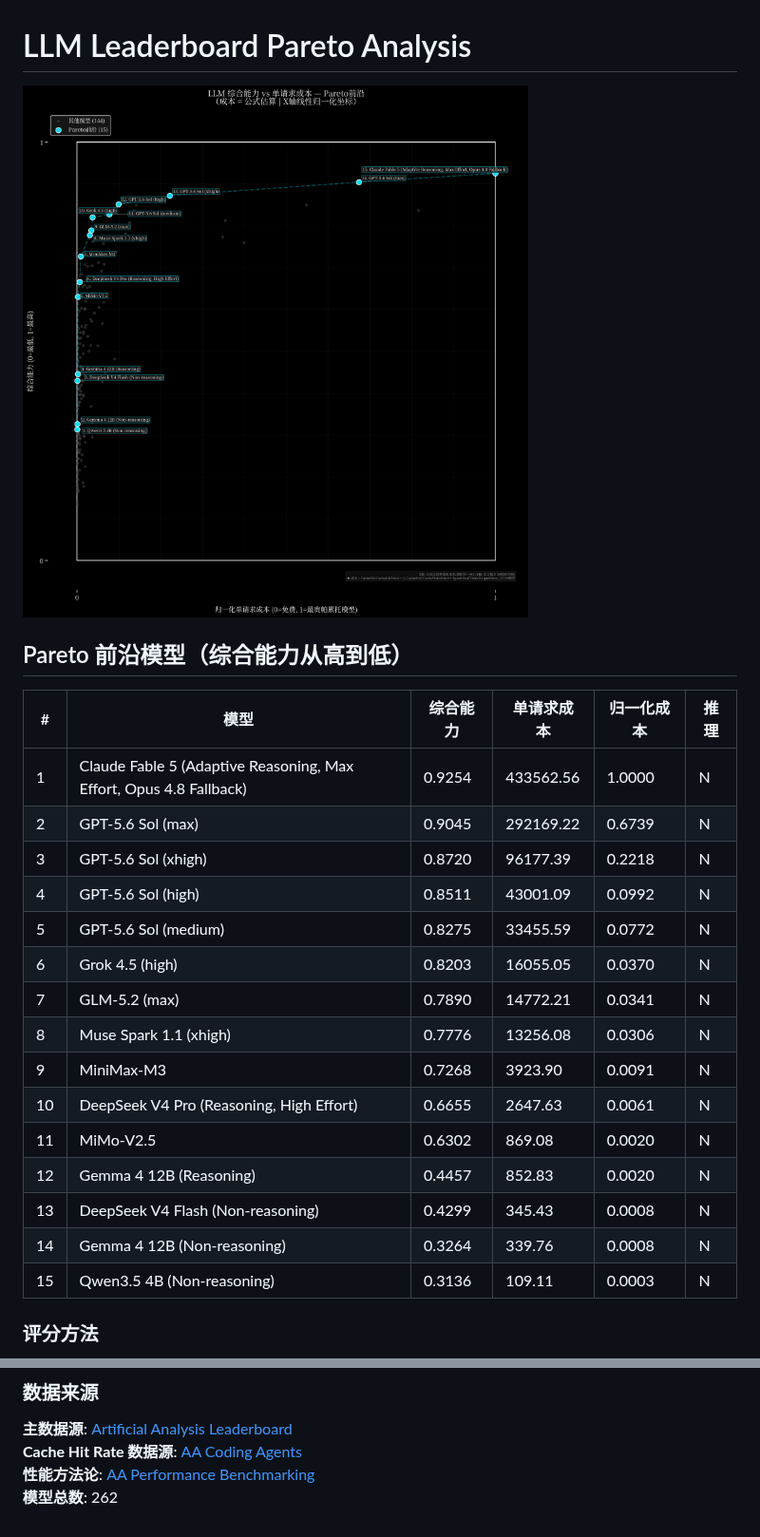
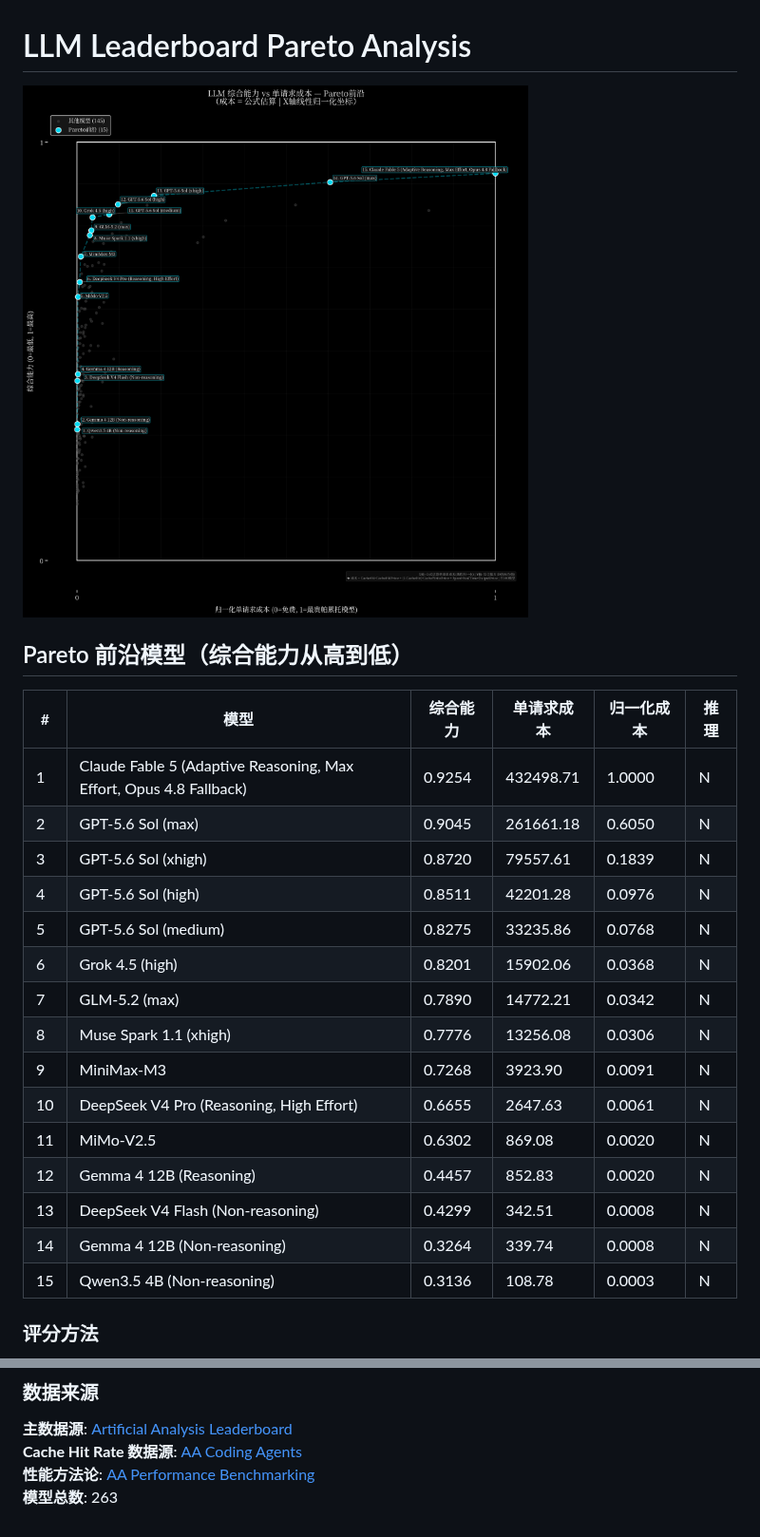
Before and after one commit to Elaman0117/Generic-LLM-Leaderboard, a Markdown page: README.md, 2 parts joined by grey strips. Shown at 95% size. GitHub-like rendering; pictures changed too: output/pareto_analysis.png.

Commit message:
🔄 Update leaderboard analysis 2026-07-16

```diff
--- a/README.md
+++ b/README.md
@@ -6,21 +6,21 @@
 
 | # | 模型 | 综合能力 | 单请求成本 | 归一化成本 | 推理 |
 |---|------|---------|-----------|-----------|------|
-| 1 | Claude Fable 5 (Adaptive Reasoning, Max Effort, Opus 4.8 Fallback) | 0.9254 | 433562.56 | 1.0000 | N |
-| 2 | GPT-5.6 Sol (max) | 0.9045 | 292169.22 | 0.6739 | N |
-| 3 | GPT-5.6 Sol (xhigh) | 0.8720 | 96177.39 | 0.2218 | N |
-| 4 | GPT-5.6 Sol (high) | 0.8511 | 43001.09 | 0.0992 | N |
-| 5 | GPT-5.6 Sol (medium) | 0.8275 | 33455.59 | 0.0772 | N |
-| 6 | Grok 4.5 (high) | 0.8203 | 16055.05 | 0.0370 | N |
-| 7 | GLM-5.2 (max) | 0.7890 | 14772.21 | 0.0341 | N |
+| 1 | Claude Fable 5 (Adaptive Reasoning, Max Effort, Opus 4.8 Fallback) | 0.9254 | 432498.71 | 1.0000 | N |
+| 2 | GPT-5.6 Sol (max) | 0.9045 | 261661.18 | 0.6050 | N |
+| 3 | GPT-5.6 Sol (xhigh) | 0.8720 | 79557.61 | 0.1839 | N |
+| 4 | GPT-5.6 Sol (high) | 0.8511 | 42201.28 | 0.0976 | N |
+| 5 | GPT-5.6 Sol (medium) | 0.8275 | 33235.86 | 0.0768 | N |
+| 6 | Grok 4.5 (high) | 0.8201 | 15902.06 | 0.0368 | N |
+| 7 | GLM-5.2 (max) | 0.7890 | 14772.21 | 0.0342 | N |
 | 8 | Muse Spark 1.1 (xhigh) | 0.7776 | 13256.08 | 0.0306 | N |
 | 9 | MiniMax-M3 | 0.7268 | 3923.90 | 0.0091 | N |
 | 10 | DeepSeek V4 Pro (Reasoning, High Effort) | 0.6655 | 2647.63 | 0.0061 | N |
 | 11 | MiMo-V2.5 | 0.6302 | 869.08 | 0.0020 | N |
 | 12 | Gemma 4 12B (Reasoning) | 0.4457 | 852.83 | 0.0020 | N |
-| 13 | DeepSeek V4 Flash (Non-reasoning) | 0.4299 | 345.43 | 0.0008 | N |
-| 14 | Gemma 4 12B (Non-reasoning) | 0.3264 | 339.76 | 0.0008 | N |
-| 15 | Qwen3.5 4B (Non-reasoning) | 0.3136 | 109.11 | 0.0003 | N |
+| 13 | DeepSeek V4 Flash (Non-reasoning) | 0.4299 | 342.51 | 0.0008 | N |
+| 14 | Gemma 4 12B (Non-reasoning) | 0.3264 | 339.74 | 0.0008 | N |
+| 15 | Qwen3.5 4B (Non-reasoning) | 0.3136 | 108.78 | 0.0003 | N |
 
 ### 评分方法
 
@@ -66,4 +66,4 @@ cost = (CacheHitRate × CacheHitPrice × InputTokens)
 **主数据源**: [Artificial Analysis Leaderboard](https://artificialanalysis.ai/leaderboards/models)
 **Cache Hit Rate 数据源**: [AA Coding Agents](https://artificialanalysis.ai/agents/coding-agents)
 **性能方法论**: [AA Performance Benchmarking](https://artificialanalysis.ai/methodology/performance-benchmarking)
-**模型总数**: 262
+**模型总数**: 263
```
Also changed, not shown: 2 other files.
